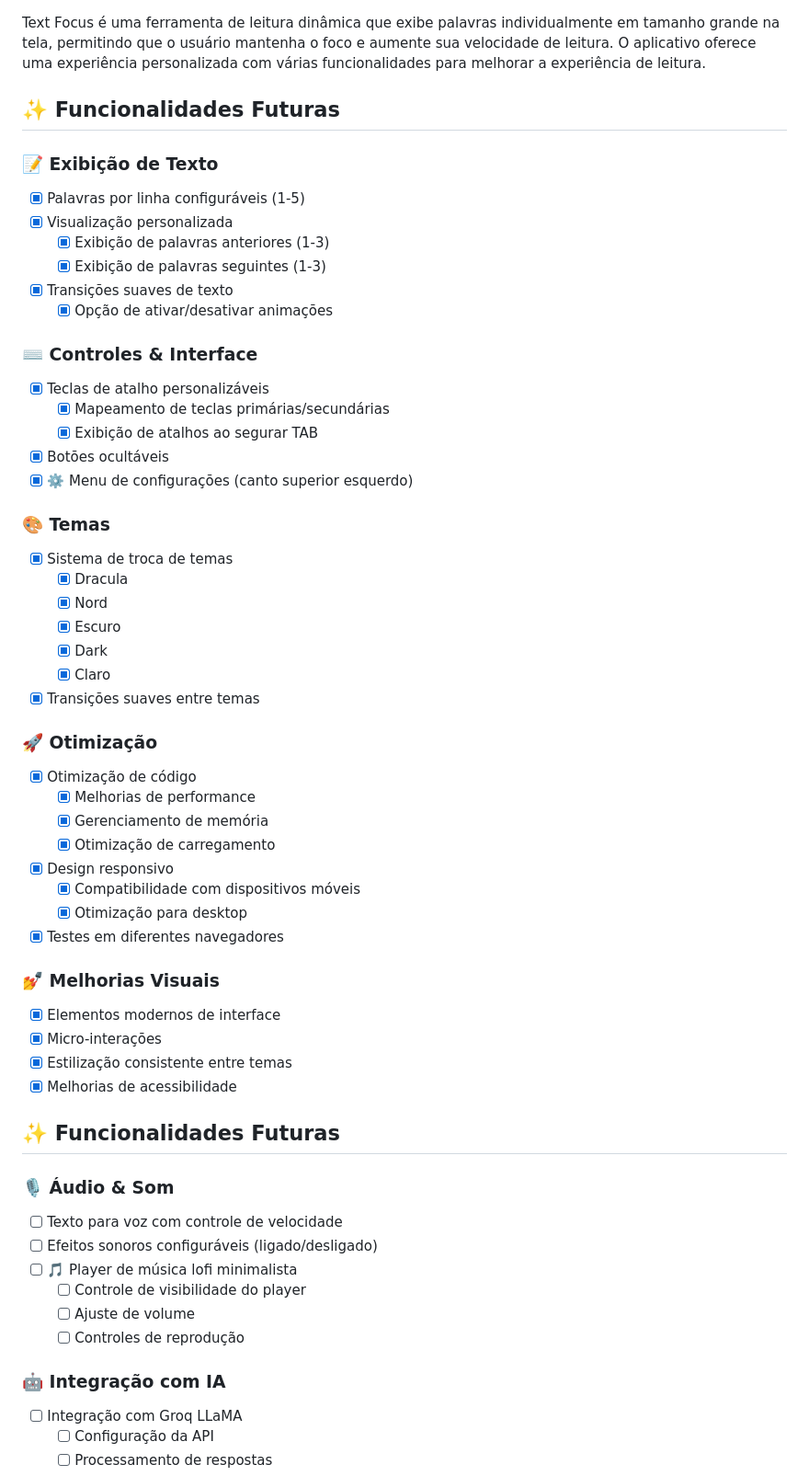
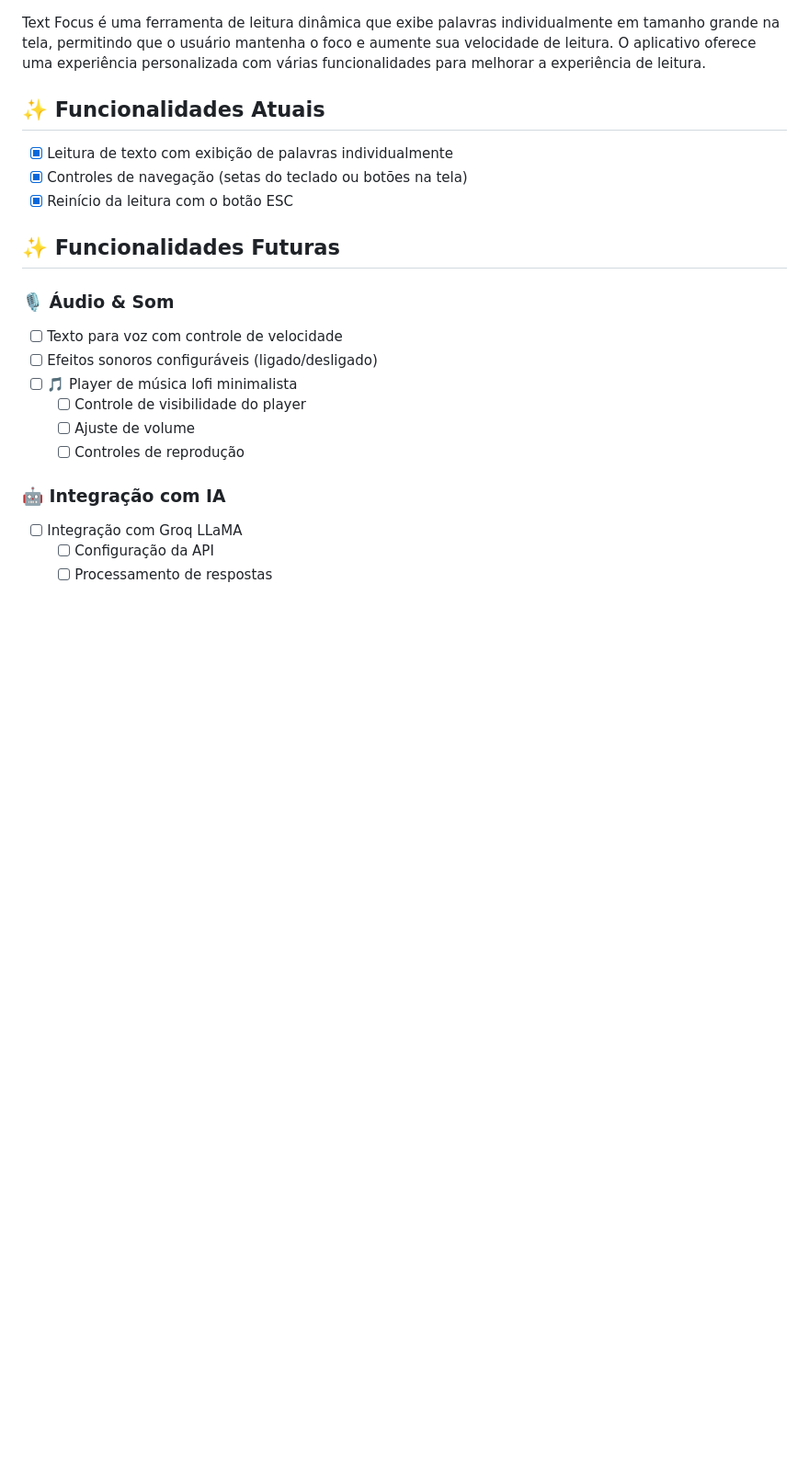
Before and after one commit to zKauaFerreira/text-focus, a Markdown page: README.md, the part around the change printed below. Shown: that part at 92% size. Drawn GitHub-style; blank space fills up the shorter version.

```diff
--- a/README.md
+++ b/README.md
@@ -6,47 +6,11 @@ Um aplicativo web moderno para leitura focada e produtiva, projetado para melhor
 
 Text Focus é uma ferramenta de leitura dinâmica que exibe palavras individualmente em tamanho grande na tela, permitindo que o usuário mantenha o foco e aumente sua velocidade de leitura. O aplicativo oferece uma experiência personalizada com várias funcionalidades para melhorar a experiência de leitura.
 
-## ✨ Funcionalidades Futuras
+## ✨ Funcionalidades Atuais
 
-### 📝 Exibição de Texto
-- [x] Palavras por linha configuráveis (1-5)
-- [x] Visualização personalizada
-  - [x] Exibição de palavras anteriores (1-3)
-  - [x] Exibição de palavras seguintes (1-3)
-- [x] Transições suaves de texto
-  - [x] Opção de ativar/desativar animações
-
-### ⌨️ Controles & Interface
-- [x] Teclas de atalho personalizáveis
-  - [x] Mapeamento de teclas primárias/secundárias
-  - [x] Exibição de atalhos ao segurar TAB
-- [x] Botões ocultáveis
-- [x] ⚙️ Menu de configurações (canto superior esquerdo)
-
-### 🎨 Temas
-- [x] Sistema de troca de temas
-  - [x] Dracula
-  - [x] Nord
-  - [x] Escuro
-  - [x] Dark
-  - [x] Claro
-- [x] Transições suaves entre temas
-
-### 🚀 Otimização
-- [x] Otimização de código
-  - [x] Melhorias de performance
-  - [x] Gerenciamento de memória
-  - [x] Otimização de carregamento
-- [x] Design responsivo
-  - [x] Compatibilidade com dispositivos móveis
-  - [x] Otimização para desktop
-- [x] Testes em diferentes navegadores
-
-### 💅 Melhorias Visuais
-- [x] Elementos modernos de interface
-- [x] Micro-interações
-- [x] Estilização consistente entre temas
-- [x] Melhorias de acessibilidade
+- [X] Leitura de texto com exibição de palavras individualmente
+- [X] Controles de navegação (setas do teclado ou botões na tela)
+- [X] Reinício da leitura com o botão ESC
 
 ## ✨ Funcionalidades Futuras
 
```
Also changed, not shown: other parts of README.md (+40 -0 lines).
